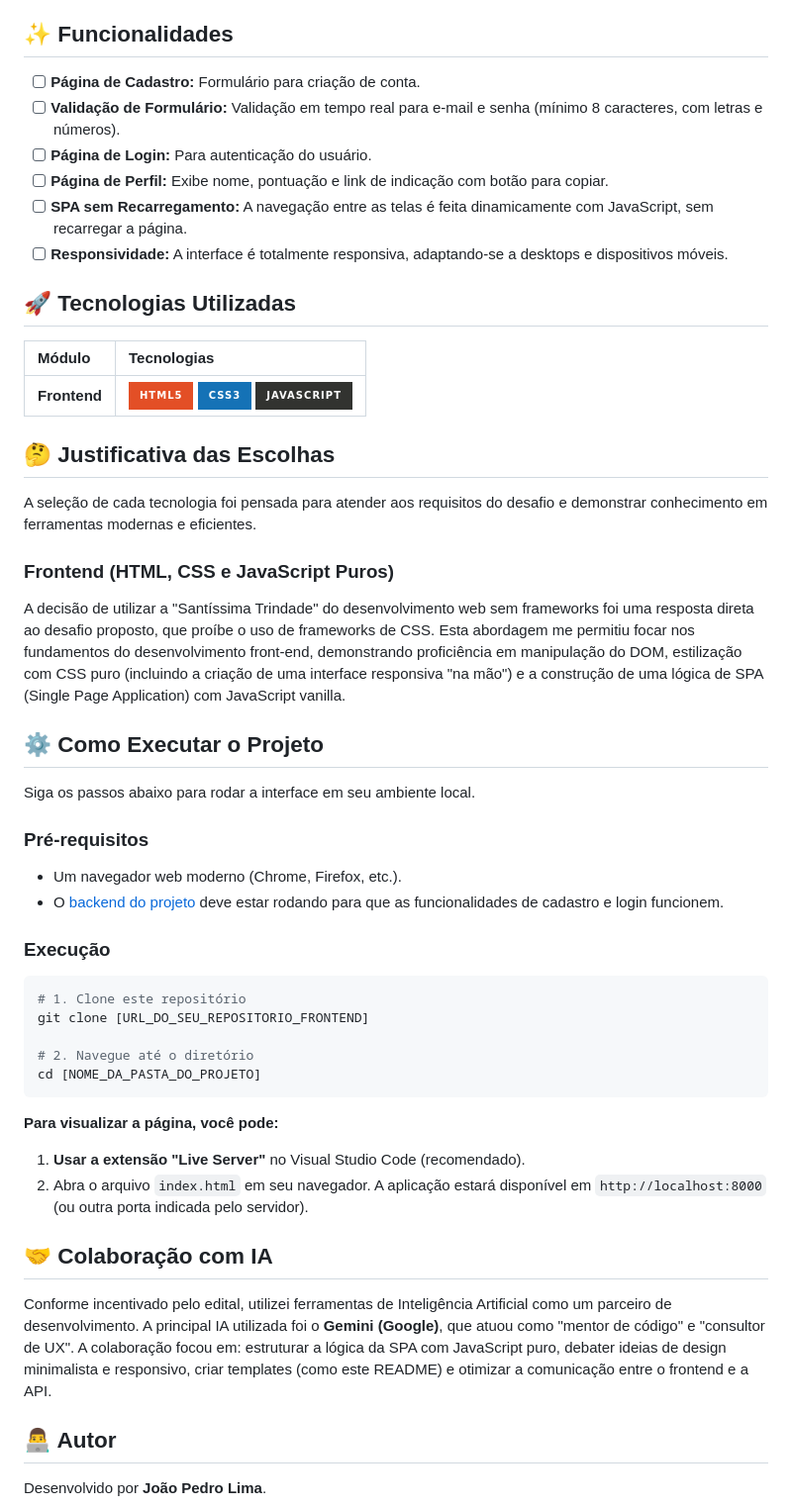
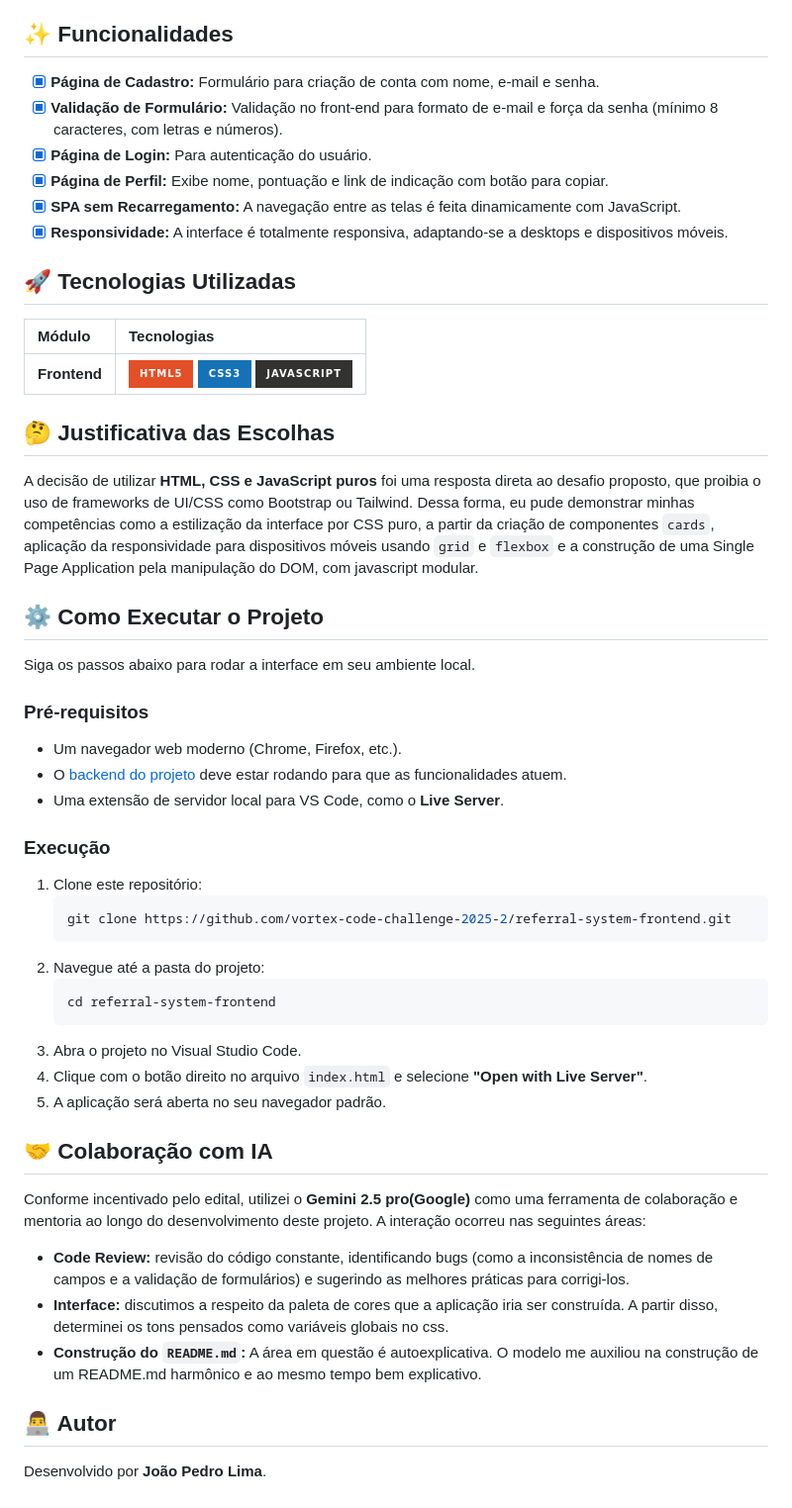
Before and after one commit to vortex-code-challenge-2025-2/referral-system-frontend, a Markdown page: README.md, the part around one of its changes. Shown at 99% size. Drawn GitHub-style; badges without logos.

````diff
--- a/README.md
+++ b/README.md
@@ -20,26 +21,22 @@ A aplicação é uma **SPA (Single Page Application)** construída com HTML, CSS
 
 ## ✨ Funcionalidades
 
--   [ ] **Página de Cadastro:** Formulário para criação de conta.
--   [ ] **Validação de Formulário:** Validação em tempo real para e-mail e senha (mínimo 8 caracteres, com letras e números).
--   [ ] **Página de Login:** Para autenticação do usuário.
--   [ ] **Página de Perfil:** Exibe nome, pontuação e link de indicação com botão para copiar.
--   [ ] **SPA sem Recarregamento:** A navegação entre as telas é feita dinamicamente com JavaScript, sem recarregar a página.
--   [ ] **Responsividade:** A interface é totalmente responsiva, adaptando-se a desktops e dispositivos móveis.
+-   [x] **Página de Cadastro:** Formulário para criação de conta com nome, e-mail e senha.
+-   [x] **Validação de Formulário:** Validação no front-end para formato de e-mail e força da senha (mínimo 8 caracteres, com letras e números).
+-   [x] **Página de Login:** Para autenticação do usuário.
+-   [x] **Página de Perfil:** Exibe nome, pontuação e link de indicação com botão para copiar.
+-   [x] **SPA sem Recarregamento:** A navegação entre as telas é feita dinamicamente com JavaScript.
+-   [x] **Responsividade:** A interface é totalmente responsiva, adaptando-se a desktops e dispositivos móveis.
 
 ## 🚀 Tecnologias Utilizadas
 
 | Módulo     | Tecnologias                                                                                                                                                                                                                         |
 | :--------- | :---------------------------------------------------------------------------------------------------------------------------------------------------------------------------------------------------------------------------------- |
-| **Frontend** | ![HTML5](https://img.shields.io/badge/html5-%23E34F26.svg?style=for-the-badge&logo=html5&logoColor=white) ![CSS3](https://img.shields.io/badge/css3-%231572B6.svg?style=for-the-badge&logo=css3&logoColor=white) ![JavaScript](https://img.shields.io/badge/javascript-%23323330.svg?style=for-the-badge&logo=javascript&logoColor=%23F7DF1E) |                                                                                                                                   |
+| **Frontend** | ![HTML5](https://img.shields.io/badge/html5-%23E34F26.svg?style=for-the-badge&logo=html5&logoColor=white) ![CSS3](https://img.shields.io/badge/css3-%231572B6.svg?style=for-the-badge&logo=css3&logoColor=white) ![JavaScript](https://img.shields.io/badge/javascript-%23323330.svg?style=for-the-badge&logo=javascript&logoColor=%23F7DF1E) |
 
 ## 🤔 Justificativa das Escolhas
 
-A seleção de cada tecnologia foi pensada para atender aos requisitos do desafio e demonstrar conhecimento em ferramentas modernas e eficientes.
-
-### Frontend (HTML, CSS e JavaScript Puros)
-
-A decisão de utilizar a "Santíssima Trindade" do desenvolvimento web sem frameworks foi uma resposta direta ao desafio proposto, que proíbe o uso de frameworks de CSS. Esta abordagem me permitiu focar nos fundamentos do desenvolvimento front-end, demonstrando proficiência em manipulação do DOM, estilização com CSS puro (incluindo a criação de uma interface responsiva "na mão") e a construção de uma lógica de SPA (Single Page Application) com JavaScript vanilla.
+A decisão de utilizar **HTML, CSS e JavaScript puros** foi uma resposta direta ao desafio proposto, que proibia o uso de frameworks de UI/CSS como Bootstrap ou Tailwind. Dessa forma, eu pude demonstrar minhas competências como a estilização da interface por CSS puro, a partir da criação de componentes `cards`, aplicação da responsividade para dispositivos móveis usando `grid` e `flexbox` e a construção de uma Single Page Application pela manipulação do DOM, com javascript modular.
 
 ## ⚙️ Como Executar o Projeto
 
@@ -48,26 +45,30 @@ Siga os passos abaixo para rodar a interface em seu ambiente local.
 ### Pré-requisitos
 
 -   Um navegador web moderno (Chrome, Firefox, etc.).
--   O [backend do projeto]([URL_DO_SEU_REPOSITORIO_BACKEND]) deve estar rodando para que as funcionalidades de cadastro e login funcionem.
+-   O [backend do projeto](https://github.com/vortex-code-challenge-2025-2/referral-system-backend) deve estar rodando para que as funcionalidades atuem.
+-   Uma extensão de servidor local para VS Code, como o **Live Server**.
 
 ### Execução
 
-```bash
-# 1. Clone este repositório
-git clone [URL_DO_SEU_REPOSITORIO_FRONTEND]
-
-# 2. Navegue até o diretório
-cd [NOME_DA_PASTA_DO_PROJETO]
-```
-
-**Para visualizar a página, você pode:**
-
-1.  **Usar a extensão "Live Server"** no Visual Studio Code (recomendado).
-2.  Abra o arquivo `index.html` em seu navegador. A aplicação estará disponível em `http://localhost:8000` (ou outra porta indicada pelo servidor).
+1.  Clone este repositório:
+    ```bash
+    git clone https://github.com/vortex-code-challenge-2025-2/referral-system-frontend.git
+    ```
+2.  Navegue até a pasta do projeto:
+    ```bash
+    cd referral-system-frontend
+    ```
+3.  Abra o projeto no Visual Studio Code.
+4.  Clique com o botão direito no arquivo `index.html` e selecione **"Open with Live Server"**.
+5.  A aplicação será aberta no seu navegador padrão.
 
 ## 🤝 Colaboração com IA
 
-Conforme incentivado pelo edital, utilizei ferramentas de Inteligência Artificial como um parceiro de desenvolvimento. A principal IA utilizada foi o **Gemini (Google)**, que atuou como "mentor de código" e "consultor de UX". A colaboração focou em: estruturar a lógica da SPA com JavaScript puro, debater ideias de design minimalista e responsivo, criar templates (como este README) e otimizar a comunicação entre o frontend e a API.
+Conforme incentivado pelo edital, utilizei o **Gemini 2.5 pro(Google)** como uma ferramenta de colaboração e mentoria ao longo do desenvolvimento deste projeto. A interação ocorreu nas seguintes áreas:
+
+-   **Code Review:** revisão do código constante, identificando bugs (como a inconsistência de nomes de campos e a validação de formulários) e sugerindo as melhores práticas para corrigi-los.
+-   **Interface:** discutimos a respeito da paleta de cores que a aplicação iria ser construída. A partir disso, determinei os tons pensados como variáveis globais no css.
+-   **Construção do `README.md`:** A área em questão é autoexplicativa. O modelo me auxiliou na construção de um README.md harmônico e ao mesmo tempo bem explicativo.
 
 ## 👨‍💻 Autor
 
````
Also changed, not shown: other parts of README.md (+4 -1 lines).
